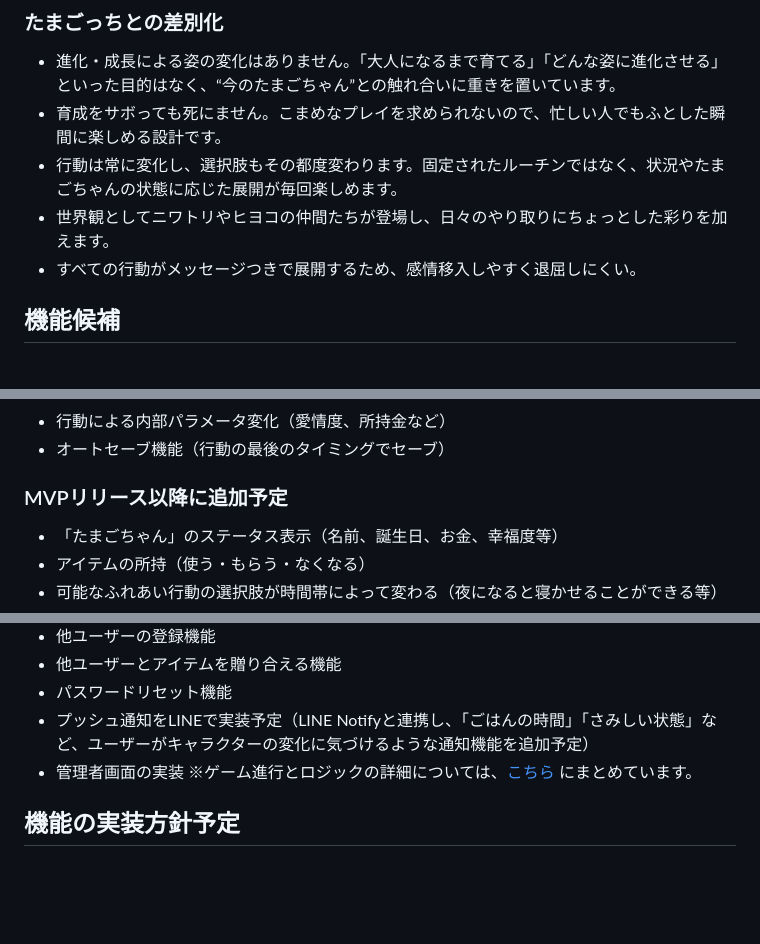
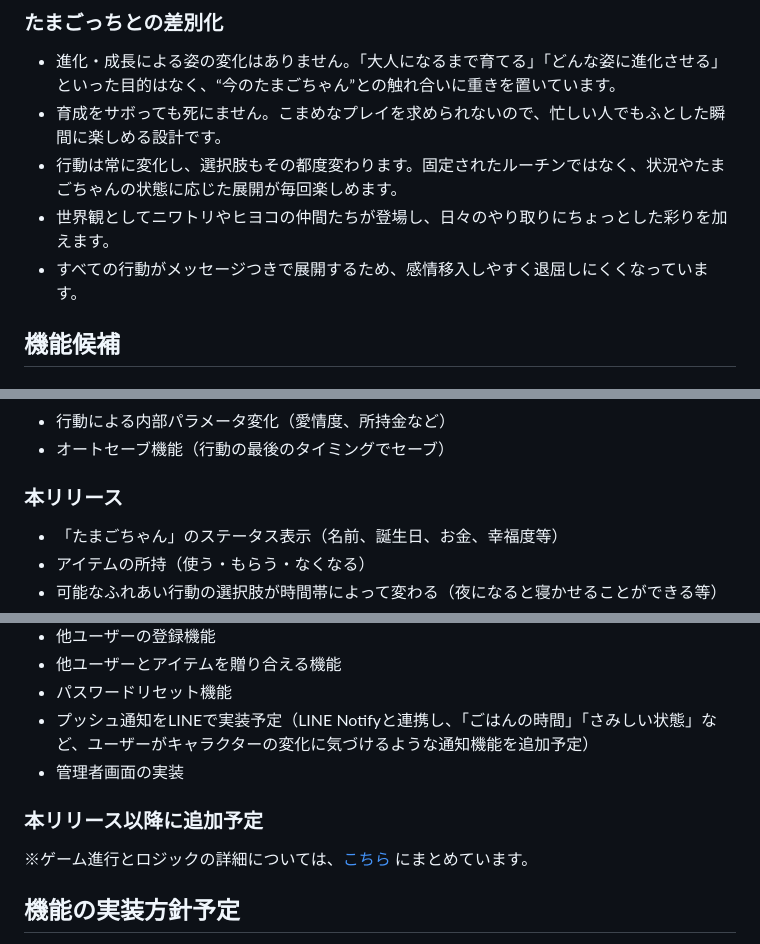
Before and after one commit to hikaru141592/graduation-project, a Markdown page: README.md, 3 parts joined by grey strips. Drawn GitHub-style; blank space fills up the shorter version.

```diff
--- a/README.md
+++ b/README.md
@@ -38,7 +43,7 @@
 - 育成をサボっても死にません。こまめなプレイを求められないので、忙しい人でもふとした瞬間に楽しめる設計です。
 - 行動は常に変化し、選択肢もその都度変わります。固定されたルーチンではなく、状況やたまごちゃんの状態に応じた展開が毎回楽しめます。
 - 世界観としてニワトリやヒヨコの仲間たちが登場し、日々のやり取りにちょっとした彩りを加えます。
-- すべての行動がメッセージつきで展開するため、感情移入しやすく退屈しにくい。
+- すべての行動がメッセージつきで展開するため、感情移入しやすく退屈しにくくなっています。
 
 ## 機能候補
 ### MVP（最小リリース時）
@@ -49,7 +54,7 @@
 - 行動による内部パラメータ変化（愛情度、所持金など）
 - オートセーブ機能（行動の最後のタイミングでセーブ）
 
-### MVPリリース以降に追加予定
+### 本リリース
 - 「たまごちゃん」のステータス表示（名前、誕生日、お金、幸福度等）
 - アイテムの所持（使う・もらう・なくなる）
 - 可能なふれあい行動の選択肢が時間帯によって変わる（夜になると寝かせることができる等）
@@ -60,6 +65,8 @@
 - パスワードリセット機能
 - プッシュ通知をLINEで実装予定（LINE Notifyと連携し、「ごはんの時間」「さみしい状態」など、ユーザーがキャラクターの変化に気づけるような通知機能を追加予定）
 - 管理者画面の実装
+
+### 本リリース以降に追加予定
 ※ゲーム進行とロジックの詳細については、[こちら](./game_logic.md) にまとめています。
 
 ## 機能の実装方針予定
```
Also changed, not shown: other parts of README.md (+9 -4 lines).
